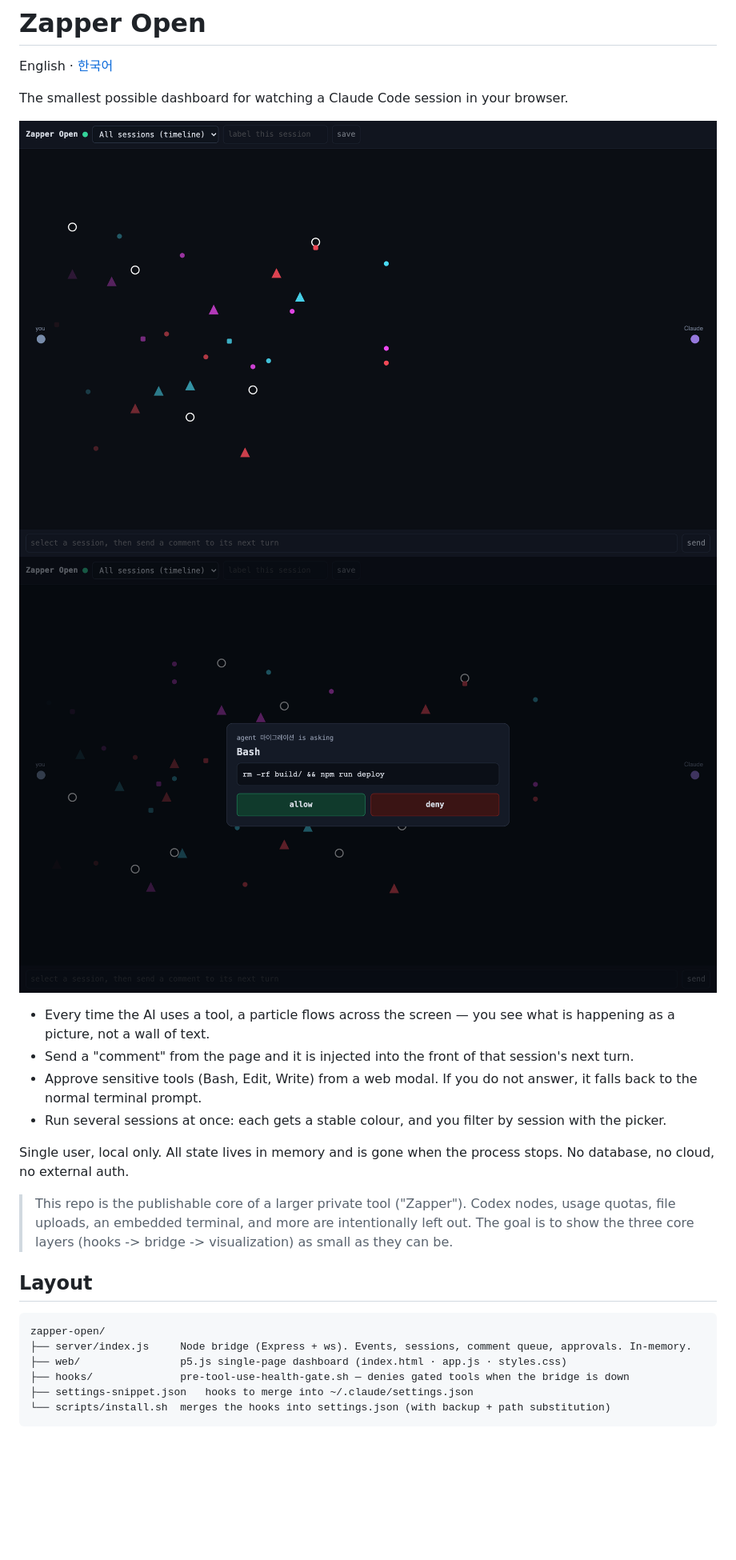
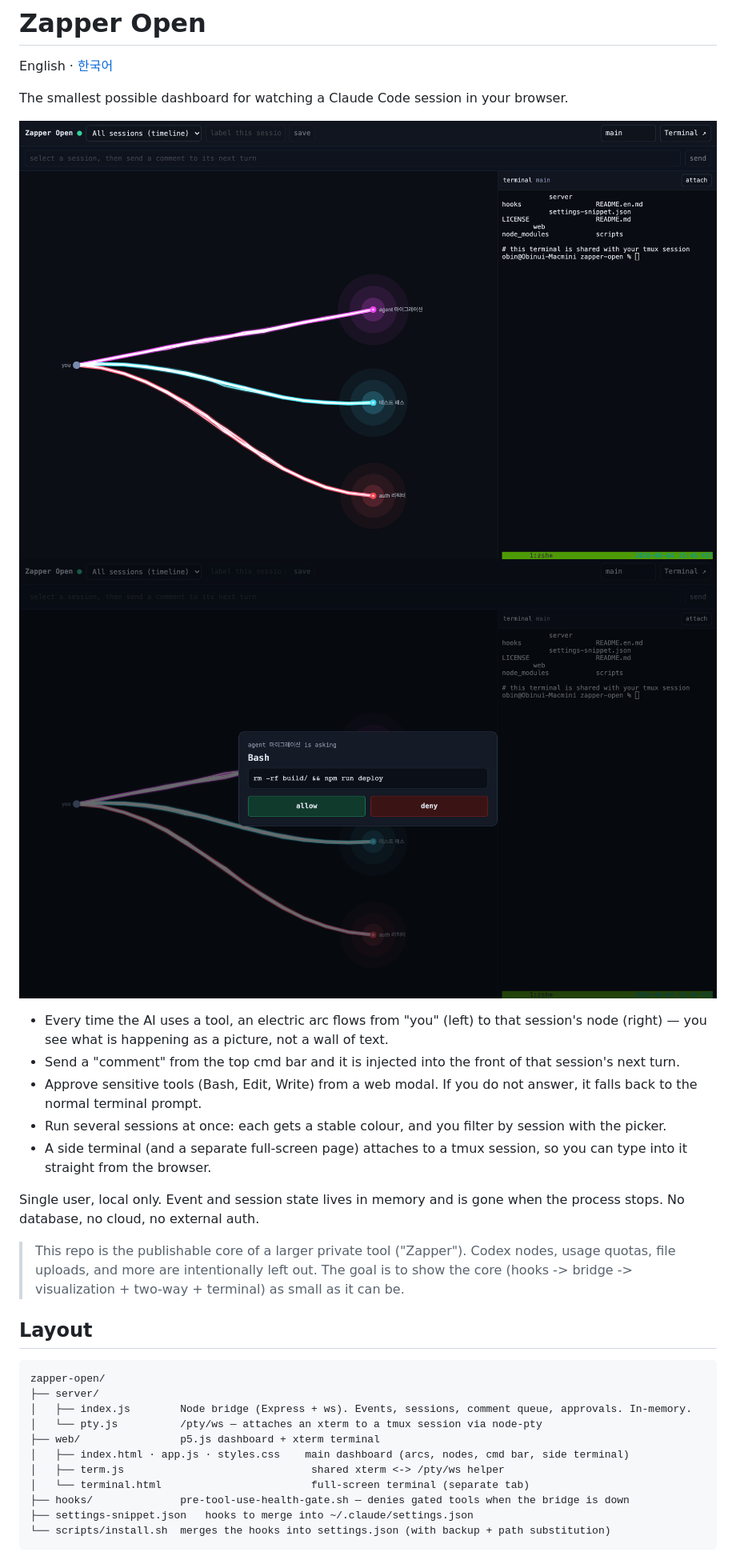
Before and after one commit to kwnobin/zapper-open, a Markdown page: README.en.md, the part around one of its changes. Shown at 80% size. GitHub-like rendering; pictures changed too: docs/approval.png, docs/demo.png; blank space fills up the shorter version.

````diff
--- a/README.en.md
+++ b/README.en.md
@@ -8,20 +8,26 @@ The smallest possible dashboard for watching a Claude Code session in your brows
 ![Approval modal — allow or deny risky commands from the web](docs/approval.png)
 
-- Every time the AI uses a tool, a particle flows across the screen — you see what is happening as a picture, not a wall of text.
-- Send a "comment" from the page and it is injected into the front of that session's next turn.
+- Every time the AI uses a tool, an electric arc flows from "you" (left) to that session's node (right) — you see what is happening as a picture, not a wall of text.
+- Send a "comment" from the top cmd bar and it is injected into the front of that session's next turn.
 - Approve sensitive tools (Bash, Edit, Write) from a web modal. If you do not answer, it falls back to the normal terminal prompt.
 - Run several sessions at once: each gets a stable colour, and you filter by session with the picker.
+- A side terminal (and a separate full-screen page) attaches to a tmux session, so you can type into it straight from the browser.
 
-Single user, local only. All state lives in memory and is gone when the process stops. No database, no cloud, no external auth.
+Single user, local only. Event and session state lives in memory and is gone when the process stops. No database, no cloud, no external auth.
 
-> This repo is the publishable core of a larger private tool ("Zapper"). Codex nodes, usage quotas, file uploads, an embedded terminal, and more are intentionally left out. The goal is to show the three core layers (hooks -> bridge -> visualization) as small as they can be.
+> This repo is the publishable core of a larger private tool ("Zapper"). Codex nodes, usage quotas, file uploads, and more are intentionally left out. The goal is to show the core (hooks -> bridge -> visualization + two-way + terminal) as small as it can be.
 
 ## Layout
 
 ```
 zapper-open/
-├── server/index.js     Node bridge (Express + ws). Events, sessions, comment queue, approvals. In-memory.
-├── web/                p5.js single-page dashboard (index.html · app.js · styles.css)
+├── server/
+│   ├── index.js        Node bridge (Express + ws). Events, sessions, comment queue, approvals. In-memory.
+│   └── pty.js          /pty/ws — attaches an xterm to a tmux session via node-pty
+├── web/                p5.js dashboard + xterm terminal
+│   ├── index.html · app.js · styles.css    main dashboard (arcs, nodes, cmd bar, side terminal)
+│   ├── term.js                              shared xterm <-> /pty/ws helper
+│   └── terminal.html                        full-screen terminal (separate tab)
 ├── hooks/              pre-tool-use-health-gate.sh — denies gated tools when the bridge is down
 ├── settings-snippet.json   hooks to merge into ~/.claude/settings.json
 └── scripts/install.sh  merges the hooks into settings.json (with backup + path substitution)
````
Also changed, not shown: other parts of README.en.md (+16 -3 lines), README.md (+28 -9 lines), 8 other files.
